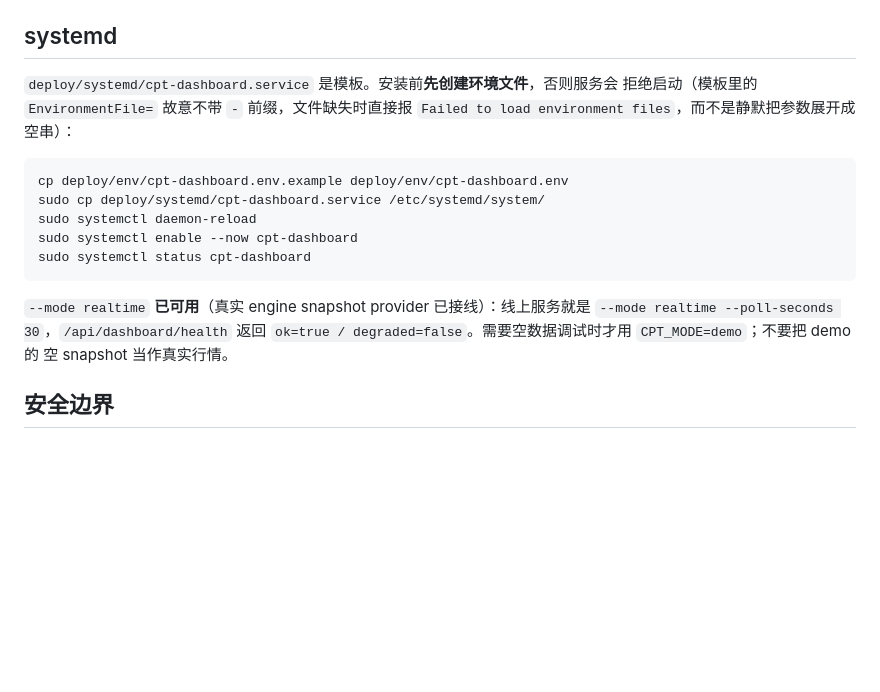
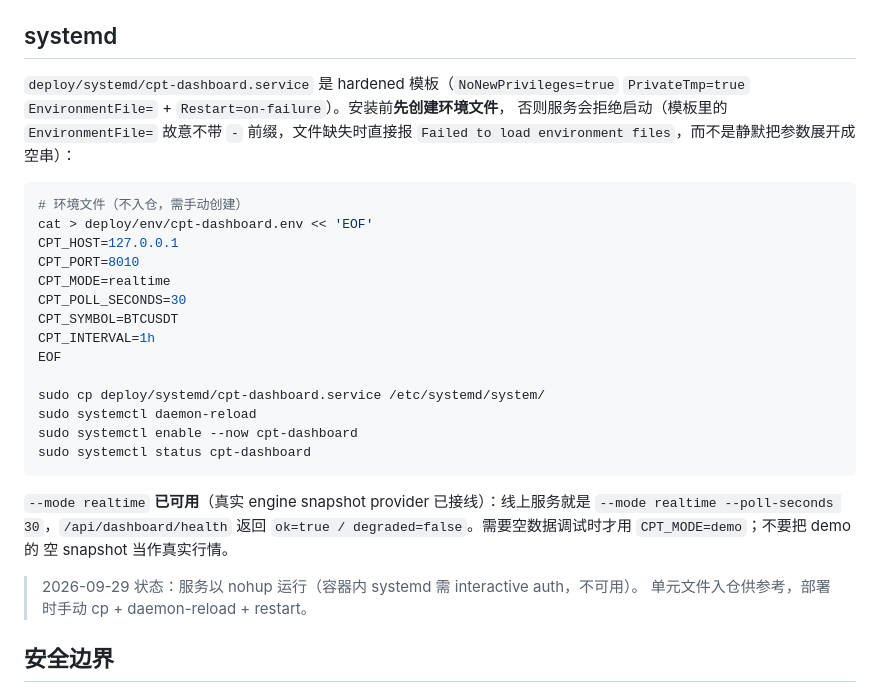
Before and after one commit to nxz1026/Chan_Pattern_Trader, a Markdown page: deploy/README.md, the part around the change. Rendered like a GitHub page; blank space fills up the shorter version.

````diff
--- a/deploy/README.md
+++ b/deploy/README.md
@@ -67,12 +67,22 @@ sudo chmod -R u=rwX,go=rX /var/www/cpt-dashboard   # X = 只给目录加执行
 
 ## systemd
 
-`deploy/systemd/cpt-dashboard.service` 是模板。安装前**先创建环境文件**，否则服务会
-拒绝启动（模板里的 `EnvironmentFile=` 故意不带 `-` 前缀，文件缺失时直接报
+`deploy/systemd/cpt-dashboard.service` 是 hardened 模板（`NoNewPrivileges=true`
+`PrivateTmp=true` `EnvironmentFile=` + `Restart=on-failure`）。安装前**先创建环境文件**，
+否则服务会拒绝启动（模板里的 `EnvironmentFile=` 故意不带 `-` 前缀，文件缺失时直接报
 `Failed to load environment files`，而不是静默把参数展开成空串）：
 
 ```bash
-cp deploy/env/cpt-dashboard.env.example deploy/env/cpt-dashboard.env
+# 环境文件（不入仓，需手动创建）
+cat > deploy/env/cpt-dashboard.env << 'EOF'
+CPT_HOST=127.0.0.1
+CPT_PORT=8010
+CPT_MODE=realtime
+CPT_POLL_SECONDS=30
+CPT_SYMBOL=BTCUSDT
+CPT_INTERVAL=1h
+EOF
+
 sudo cp deploy/systemd/cpt-dashboard.service /etc/systemd/system/
 sudo systemctl daemon-reload
 sudo systemctl enable --now cpt-dashboard
@@ -84,6 +94,9 @@ sudo systemctl status cpt-dashboard
 `ok=true / degraded=false`。需要空数据调试时才用 `CPT_MODE=demo`；不要把 demo 的
 空 snapshot 当作真实行情。
 
+> 2026-09-29 状态：服务以 nohup 运行（容器内 systemd 需 interactive auth，不可用）。
+> 单元文件入仓供参考，部署时手动 cp + daemon-reload + restart。
+
 ## 安全边界
 
 - API 只读，不提供下单、撤单、账户、持仓或订单簿接口。
````
Also changed, not shown: README.md (+7 -3 lines), docs/progress-log.md (+3 -2 lines).
